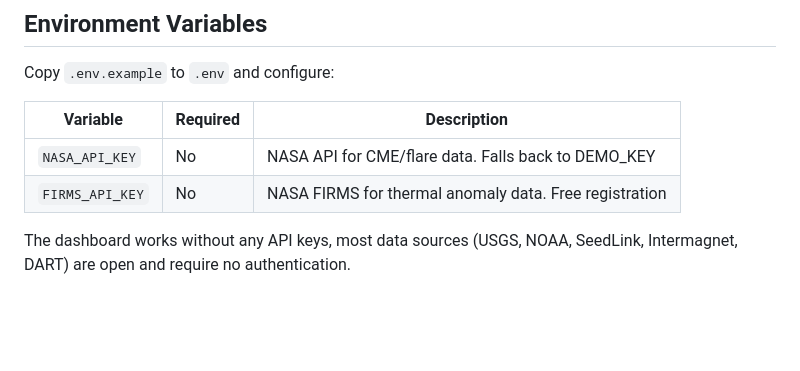
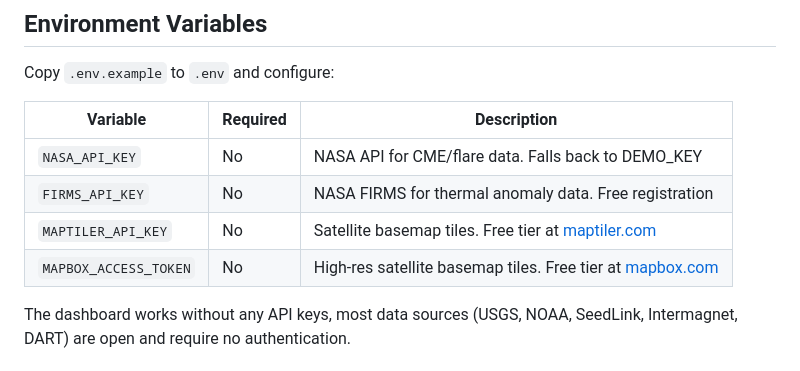
Before and after one commit to devchef87/seismic-lab, a Markdown page: README.md, the part around the change. GitHub-like rendering; blank space fills up the shorter version.

Commit message:
docs: add MapTiler and Mapbox env vars to README
Co-Authored-By: Claude Opus 4.6 <noreply@anthropic.com>

```diff
--- a/README.md
+++ b/README.md
@@ -213,6 +213,8 @@ Copy `.env.example` to `.env` and configure:
 |---|---|---|
 | `NASA_API_KEY` | No | NASA API for CME/flare data. Falls back to DEMO_KEY |
 | `FIRMS_API_KEY` | No | NASA FIRMS for thermal anomaly data. Free registration |
+| `MAPTILER_API_KEY` | No | Satellite basemap tiles. Free tier at [maptiler.com](https://cloud.maptiler.com/account/keys/) |
+| `MAPBOX_ACCESS_TOKEN` | No | High-res satellite basemap tiles. Free tier at [mapbox.com](https://account.mapbox.com/access-tokens/) |
 
 The dashboard works without any API keys, most data sources (USGS, NOAA, SeedLink, Intermagnet, DART) are open and require no authentication.
 
```
